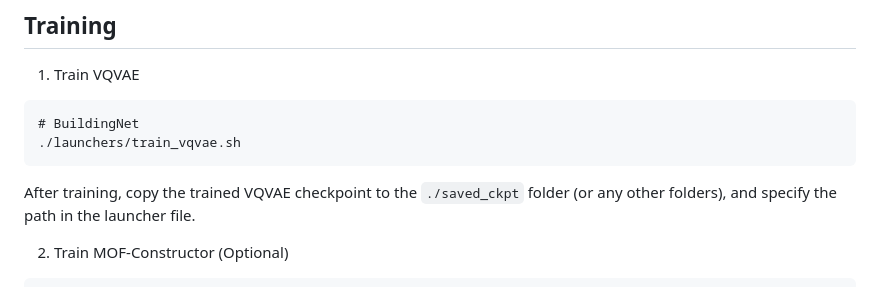
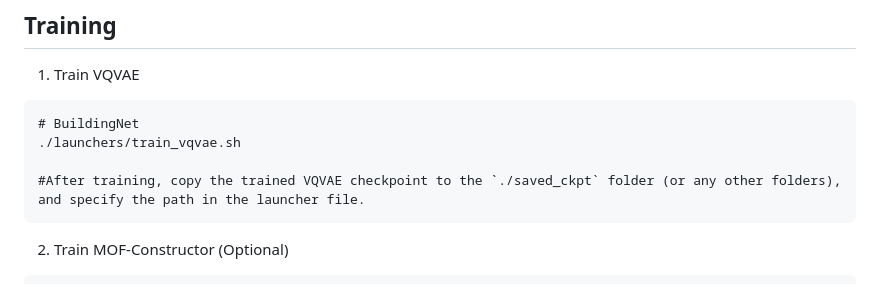
Before and after one commit to parkjunkil/MOFFUSION, a Markdown page: README.md, the part around the change. Drawn GitHub-style.

````diff
--- a/README.md
+++ b/README.md
@@ -87,9 +87,9 @@ We are now figuring out how to share an SDF dataset for MOFFUSION training, whic
 ```
 # BuildingNet
 ./launchers/train_vqvae.sh
+
+#After training, copy the trained VQVAE checkpoint to the `./saved_ckpt` folder (or any other folders), and specify the path in the launcher file.
 ```
-
-After training, copy the trained VQVAE checkpoint to the `./saved_ckpt` folder (or any other folders), and specify the path in the launcher file.
 
 2. Train MOF-Constructor (Optional)
 ```
````
